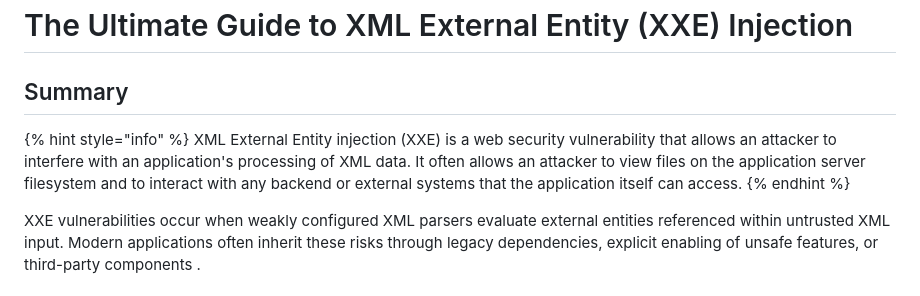
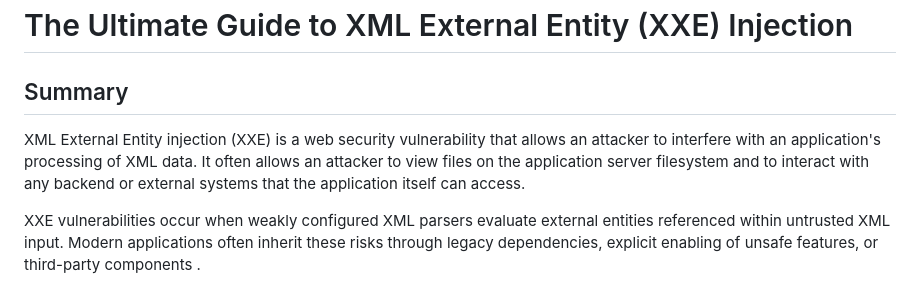
Before and after one commit to aw-junaid/bug-bounty, a Markdown page: resources/cheatsheets/XXE.md, the part around the change. Drawn GitHub-style.

```diff
--- a/resources/cheatsheets/XXE.md
+++ b/resources/cheatsheets/XXE.md
@@ -2,9 +2,9 @@
 
 ## Summary
 
-{% hint style="info" %}
+
 XML External Entity injection (XXE) is a web security vulnerability that allows an attacker to interfere with an application's processing of XML data. It often allows an attacker to view files on the application server filesystem and to interact with any backend or external systems that the application itself can access.
-{% endhint %}
+
 
 XXE vulnerabilities occur when weakly configured XML parsers evaluate external entities referenced within untrusted XML input. Modern applications often inherit these risks through legacy dependencies, explicit enabling of unsafe features, or third-party components .
 
```
